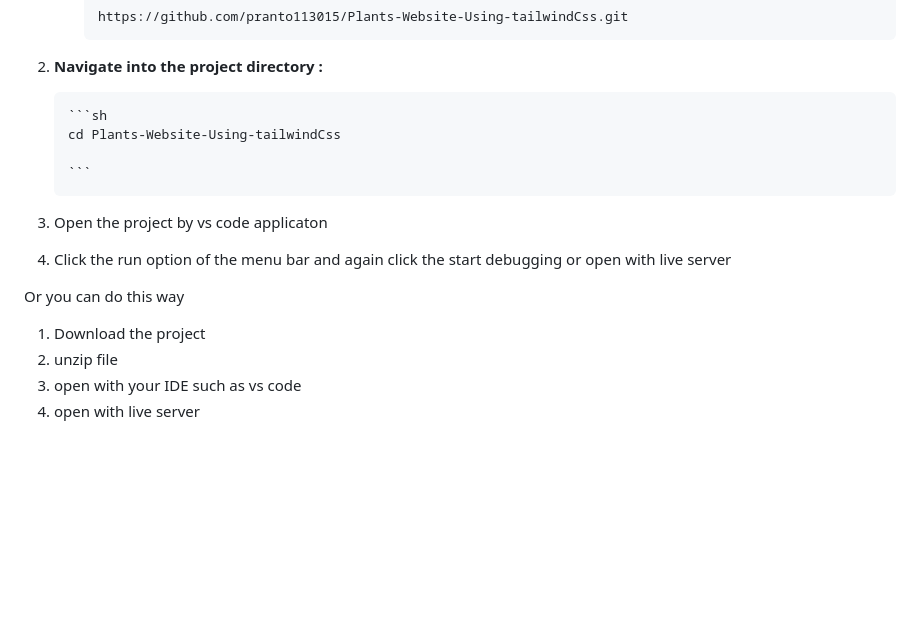
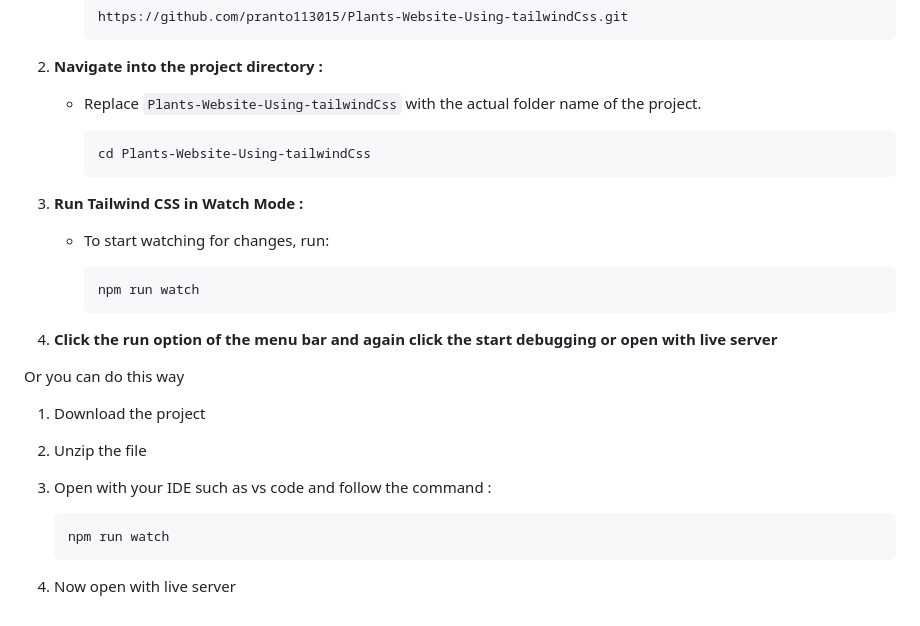
Before and after one commit to pranto113015/Plants-Website-Using-tailwindCss, a Markdown page: README.md, the part around the change. GitHub-like rendering; blank space fills up the shorter version.

Commit message:
add project description v 4.0

````diff
--- a/README.md
+++ b/README.md
@@ -64,17 +64,30 @@ If you run this project locally, then follow these steps below :
 
 2.  **Navigate into the project directory :**
 
-        ```sh
-        cd Plants-Website-Using-tailwindCss
+    - Replace `Plants-Website-Using-tailwindCss` with the actual folder name of the project.
 
-        ```
+      ```sh
+      cd Plants-Website-Using-tailwindCss
+      ```
 
-3.  Open the project by vs code applicaton
-4.  Click the run option of the menu bar and again click the start debugging or open with live server
+3.  **Run Tailwind CSS in Watch Mode :**
+
+    - To start watching for changes, run:
+
+      ```sh
+      npm run watch
+      ```
+
+4.  **Click the run option of the menu bar and again click the start debugging or open with live server**
 
 Or you can do this way
 
 1. Download the project
-2. unzip file
-3. open with your IDE such as vs code
-4. open with live server
+2. Unzip the file
+3. Open with your IDE such as vs code and follow the command :
+
+   ```sh
+   npm run watch
+   ```
+
+4. Now open with live server
````
